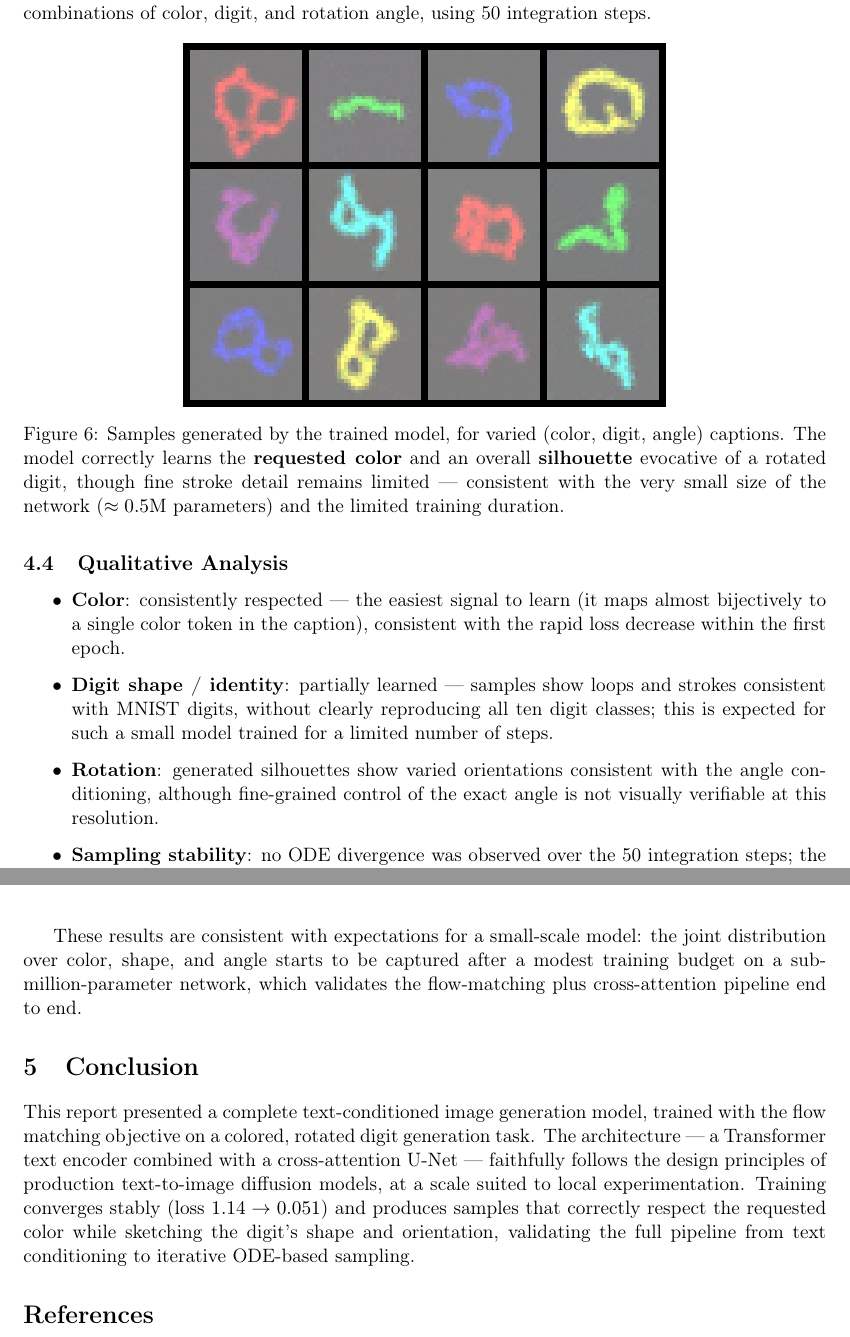
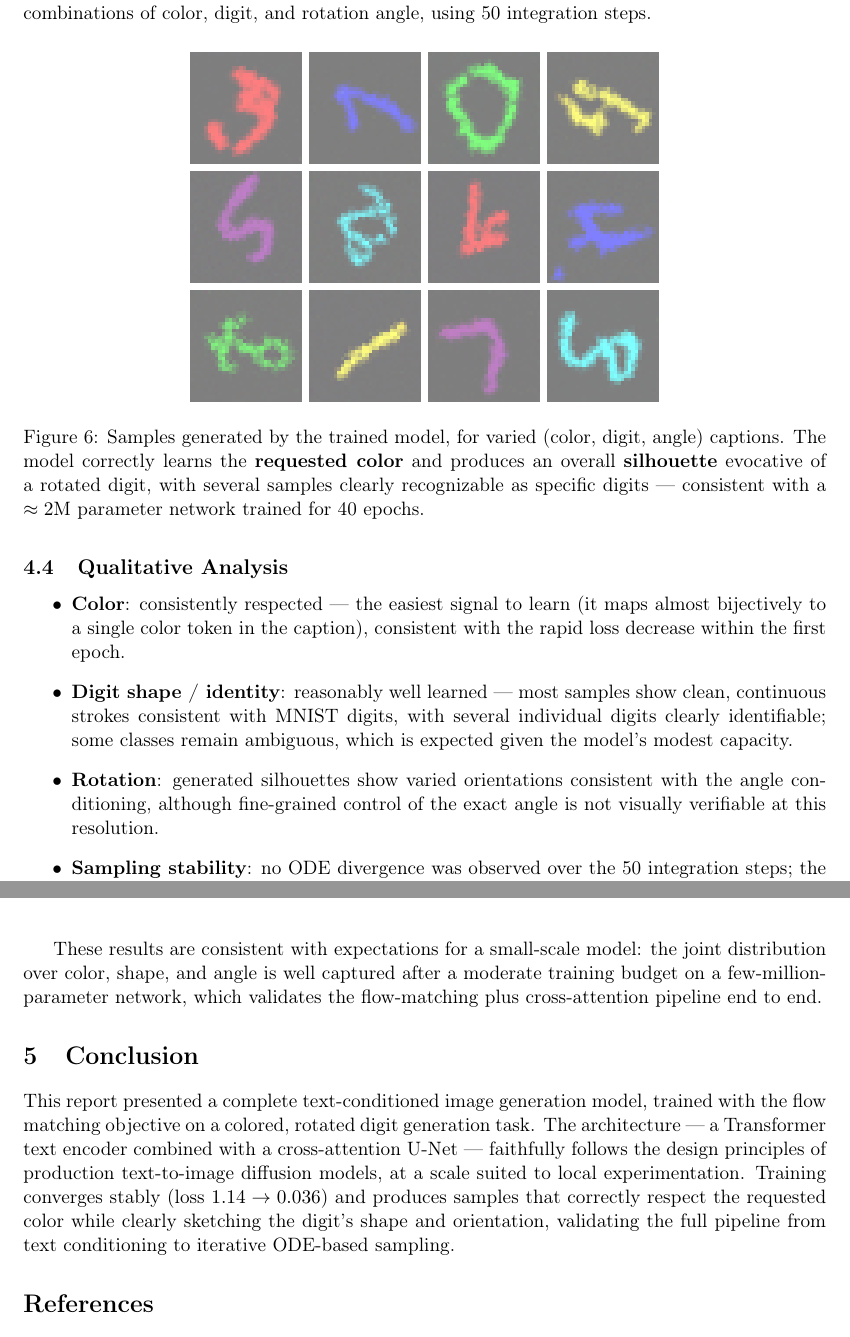
Before and after one commit to Felix-Bos/text_to_images_flow_matching, a LaTeX paper (report/rapport.tex): two parts of pages 7 and 8 of 8, joined at a grey line, cut so that both start at the same text. Compiled offline with pdfLaTeX.

Commit message:
Scale up model and retrain for better sample quality
- Increase model size ~4x (base_channels 16->32, embedding_dim
  64->128, ~0.5M -> ~2M parameters)
- Train for 40 epochs instead of 20 (final loss 0.051 -> 0.036)
- Regenerate all figures (loss curve, denoising trajectory, sample
  grid, animated demo GIF) from the new checkpoint
- Update report and README with the new results

Co-Authored-By: Claude Sonnet 5 <noreply@anthropic.com>

```diff
--- a/report/rapport.tex
+++ b/report/rapport.tex
@@ -426,10 +426,10 @@ angle, using 50 integration steps.
 \includegraphics[width=0.6\textwidth]{figures/grid_final_samples.png}
 \caption{Samples generated by the trained model, for varied
 (color, digit, angle) captions. The model correctly learns the
-\textbf{requested color} and an overall \textbf{silhouette} evocative of a
-rotated digit, though fine stroke detail remains limited — consistent with
-the very small size of the network ($\approx 0.5$M parameters) and the
-limited training duration.}
+\textbf{requested color} and produces an overall \textbf{silhouette}
+evocative of a rotated digit, with several samples clearly recognizable as
+specific digits — consistent with a $\approx 2$M parameter network trained
+for 40 epochs.}
 \label{fig:samples}
 \end{figure}
 
@@ -440,10 +440,11 @@ limited training duration.}
         learn (it maps almost bijectively to a single color token in the
         caption), consistent with the rapid loss decrease within the first
         epoch.
-  \item \textbf{Digit shape / identity}: partially learned — samples show
-        loops and strokes consistent with MNIST digits, without clearly
-        reproducing all ten digit classes; this is expected for such a
-        small model trained for a limited number of steps.
+  \item \textbf{Digit shape / identity}: reasonably well learned — most
+        samples show clean, continuous strokes consistent with MNIST digits,
+        with several individual digits clearly identifiable; some classes
+        remain ambiguous, which is expected given the model's modest
+        capacity.
   \item \textbf{Rotation}: generated silhouettes show varied orientations
         consistent with the angle conditioning, although fine-grained
         control of the exact angle is not visually verifiable at this
@@ -455,8 +456,8 @@ limited training duration.}
 \end{itemize}
 
 These results are consistent with expectations for a small-scale model: the
-joint distribution over color, shape, and angle starts to be captured after
-a modest training budget on a sub-million-parameter network, which validates
+joint distribution over color, shape, and angle is well captured after a
+moderate training budget on a few-million-parameter network, which validates
 the flow-matching plus cross-attention pipeline end to end.
 
 % ============================================================
@@ -468,10 +469,10 @@ trained with the flow matching objective on a colored, rotated digit
 generation task. The architecture — a Transformer text encoder combined with
 a cross-attention U-Net — faithfully follows the design principles of
 production text-to-image diffusion models, at a scale suited to local
-experimentation. Training converges stably (loss $1.14 \to 0.051$) and
-produces samples that correctly respect the requested color while sketching
-the digit's shape and orientation, validating the full pipeline from text
-conditioning to iterative ODE-based sampling.
+experimentation. Training converges stably (loss $1.14 \to 0.036$) and
+produces samples that correctly respect the requested color while clearly
+sketching the digit's shape and orientation, validating the full pipeline
+from text conditioning to iterative ODE-based sampling.
 
 % ============================================================
 \begin{thebibliography}{9}
```
Also changed, not shown: README.md, report/figures/grid_final_samples.png, report/figures/loss_curve.png, report/figures/trajectory_red7_90deg.png, report/rapport.pdf, report/rapport.tex (12 more changed lines), 3 other files.
